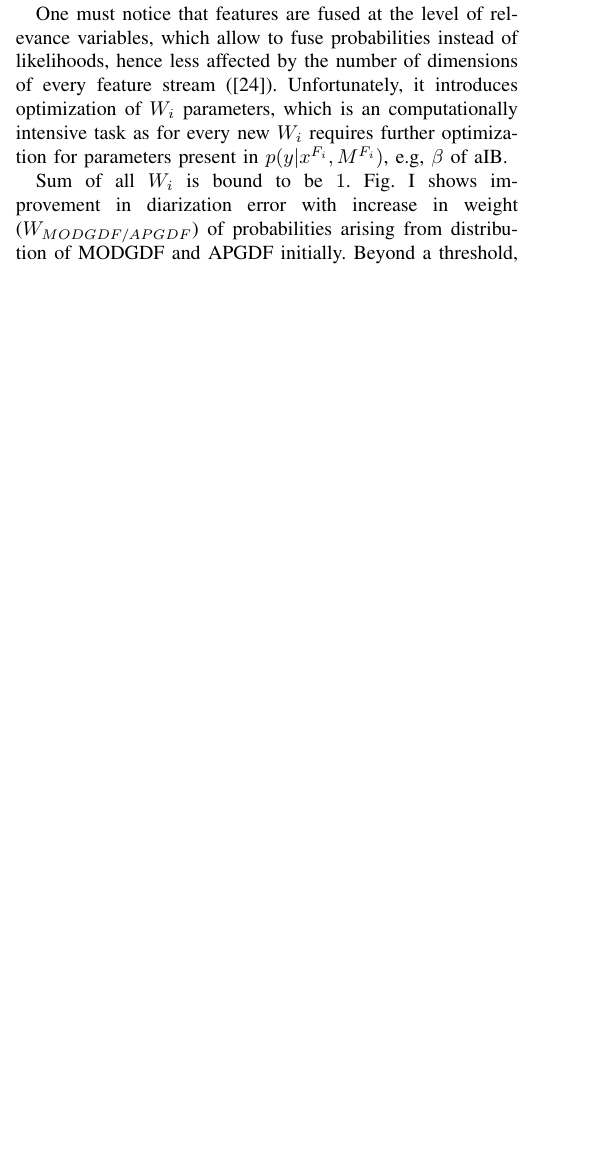
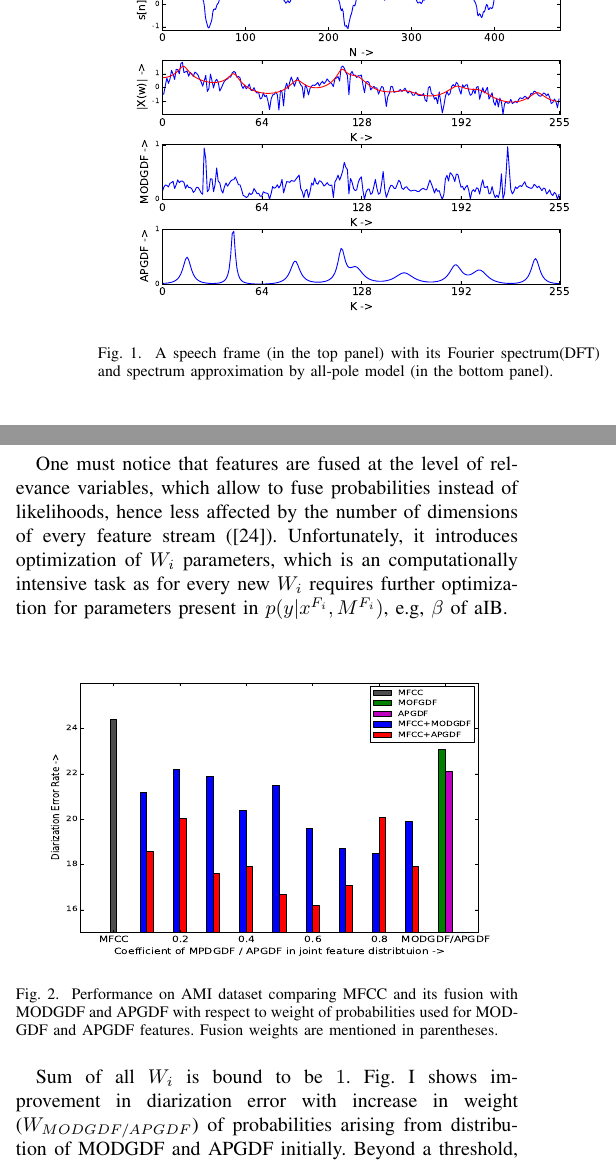
Before and after one commit to padmanrajan/ncc2016, a LaTeX paper (bare_conf.tex): part of one column of page 3 of 5 before the commit and two parts of the columns of page 3 of 5 after it, the two joined at a grey line, cut at the place of the change, the shorter picture padded with empty space. Compiled offline with pdfLaTeX; a missing bibliography style is replaced by a similar one.

Commit message:
modified:   bare_conf.tex 	new file:   figures/apSpectrum.eps 	new file:   figures/newFusionResults.eps
	Added figures from Mohit
	Made some changes to image locations in manuscript

```diff
--- a/bare_conf.tex
+++ b/bare_conf.tex
@@ -103,12 +103,12 @@ F = I(Y,C) - \frac{1}{\beta}I(X,C)
 here $\beta$ is a Lagrange multiplier which decides trade off between compactness of input variables and information preserved about relevance variables. The mentioned IB criterion is optimized with respect to stochastic mapping $p(c|x)$ and agglomerative information bottleneck(aIB) based clustering is one such greedy method to optimize the mentioned criterion (\cite{aIB}). Algorithm starts with each speech segment $x_i \in X$ considered as a separate cluster, and after that at each iteration, two clusters $c_i$ and $c_j$ are merged such that decrease in IB criterion is minimum. The decrease in IB criterion for merging any two clusters, can be computed using Jenson-Shannon divergence straightforwardly given distribution $p(y|x)$ \cite{aIB2}.
 
 %\begin{comment}
-%\begin{figure}[h]
-%\centering
-%\includegraphics[width=0.5\textwidth]{Images/apSpectrum.png}
-%\caption{A speech frame (in the top panel) with its Fourier spectrum(DFT) and spectrum approximation by all-pole model (in the bottom panel).}
-%\label{fig:all-pole}
-%\end{figure}
+\begin{figure}[h]
+\centering
+\includegraphics[width=0.5\textwidth]{figures/apSpectrum.eps}
+\caption{A speech frame (in the top panel) with its Fourier spectrum(DFT) and spectrum approximation by all-pole model (in the bottom panel).}
+\label{fig:all-pole}
+\end{figure}
 %\end{comment}
 
 Number of the clusters is decided based on empirically determined threshold on Normalized mutual information(NMI) $\frac{I(Y,C)}{I(Y,X)}$. NMI is the fraction of information preserved in clustering representation $C$ about $Y$, out of the total amount of information contained in $X$ about relevance variables $Y$. As NMI decreases monotonically with number of clusters, and decrease in the value is expected to be higher when more dissimilar clusters (possibly belonging to different speakers) start merging. To apply the aforementioned method to diarization, one has to define $X = {x_i}$, i.e., set of input variables and $Y = {y_j}$ i.e. relevance variables. $X$ is constructed as a set of fixed length speech segments, typically for $2.5$ seconds based on output of voice activity detector. These segments are characterized by a background Gaussian mixture model(GMM) with shared diagonal covariance matrix and all components of GMM consist the set of relevance variables, i.e, $Y$. And the posteriors of each Gaussian component conditioned on speech segments, i.e., $p(y_j|x_i)$ computed using Bayes' rule. After clustering, further initially created speaker boundaries are refined using Viterbi realignment.
@@ -148,13 +148,13 @@ p(y|x) = \sum _{i=1}^{N} W_i \times p(y|x^{F_{i}},M^{F_{i}})
 One must notice that features are fused at the level of relevance variables, which allow to fuse probabilities instead of likelihoods, hence less affected by the number of dimensions of every feature stream (\cite{aIB}). Unfortunately, it introduces optimization of $W_i$ parameters, which is an computationally intensive task as for every new $W_i$ requires further optimization for parameters present in $p(y|x^{F_{i}},M^{F_{i}})$, e.g, $\beta$ of aIB.
 
 %\begin{comment}
-%\begin{figure}[h]
-%\centering
-%\includegraphics[width=0.5\textwidth,height=5.5cm]{Images/fusionResults.png}
-%\caption{Performance on AMI dataset comparing MFCC and its fusion with MODGDF and APGDF with respect to weight of probabilities used for MODGDF and APGDF features. Fusion weights are mentioned in parentheses.}
-%\label{fig:fusionResults}
-%\end{figure}
-%\end{comment}
+\begin{figure}[h]
+\centering
+\includegraphics[width=0.5\textwidth,height=5.5cm]{figures/newFusionResults.eps}
+\caption{Performance on AMI dataset comparing MFCC and its fusion with MODGDF and APGDF with respect to weight of probabilities used for MODGDF and APGDF features. Fusion weights are mentioned in parentheses.}
+\label{fig:fusionResults}
+\end{figure}
+\end{comment}
 Sum of all $W_i$ is bound to be $1$. Fig. \ref{intro} shows improvement in diarization error with increase in weight ($W_{MODGDF/APGDF}$) of probabilities arising from distribution of MODGDF and APGDF initially. Beyond a threshold, further increase in weight ($W_{MODGDF/APGDF}$) results in the deterioration of the performance as clearly visible in Fig. \ref{fig:fusionResults}.
 
 \section{Experiments and Results}
```
Also changed, not shown: figures/apSpectrum.eps (added), figures/newFusionResults.eps (added), bare_conf.tex (16 more changed lines).
